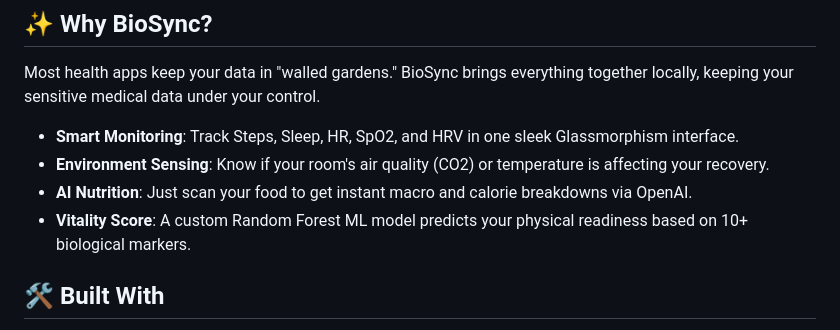
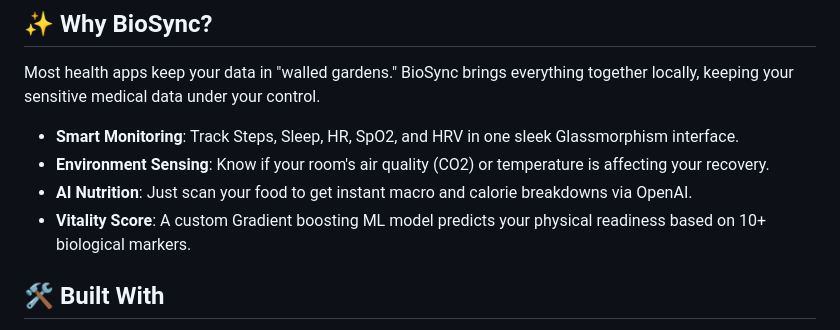
Before and after one commit to nabeelsyed14/biosync, a Markdown page: README.md, the part around the change. Drawn GitHub-style.

Commit message:
Update Vitality Score feature description in README
Updated the description of the Vitality Score feature to reflect the use of a Gradient boosting ML model instead of a Random Forest model.

```diff
--- a/README.md
+++ b/README.md
@@ -21,7 +21,7 @@ Most health apps keep your data in "walled gardens." BioSync brings everything t
 - **Smart Monitoring**: Track Steps, Sleep, HR, SpO2, and HRV in one sleek Glassmorphism interface.
 - **Environment Sensing**: Know if your room's air quality (CO2) or temperature is affecting your recovery.
 - **AI Nutrition**: Just scan your food to get instant macro and calorie breakdowns via OpenAI.
-- **Vitality Score**: A custom Random Forest ML model predicts your physical readiness based on 10+ biological markers.
+- **Vitality Score**: A custom Gradient boosting ML model predicts your physical readiness based on 10+ biological markers.
 
 ## 🛠️ Built With
 - **Mobile**: Capacitor.js + Kotlin (Native Android Health Bridge)
```
